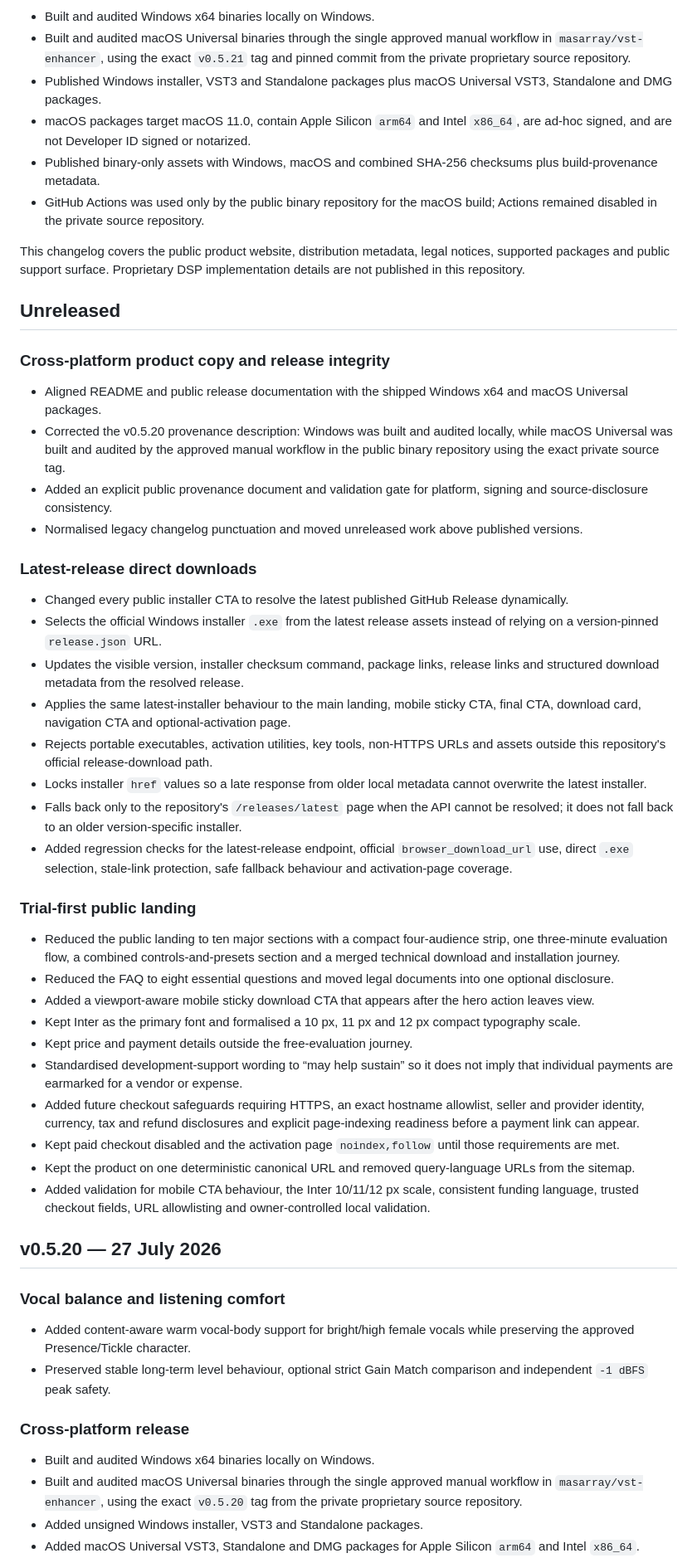
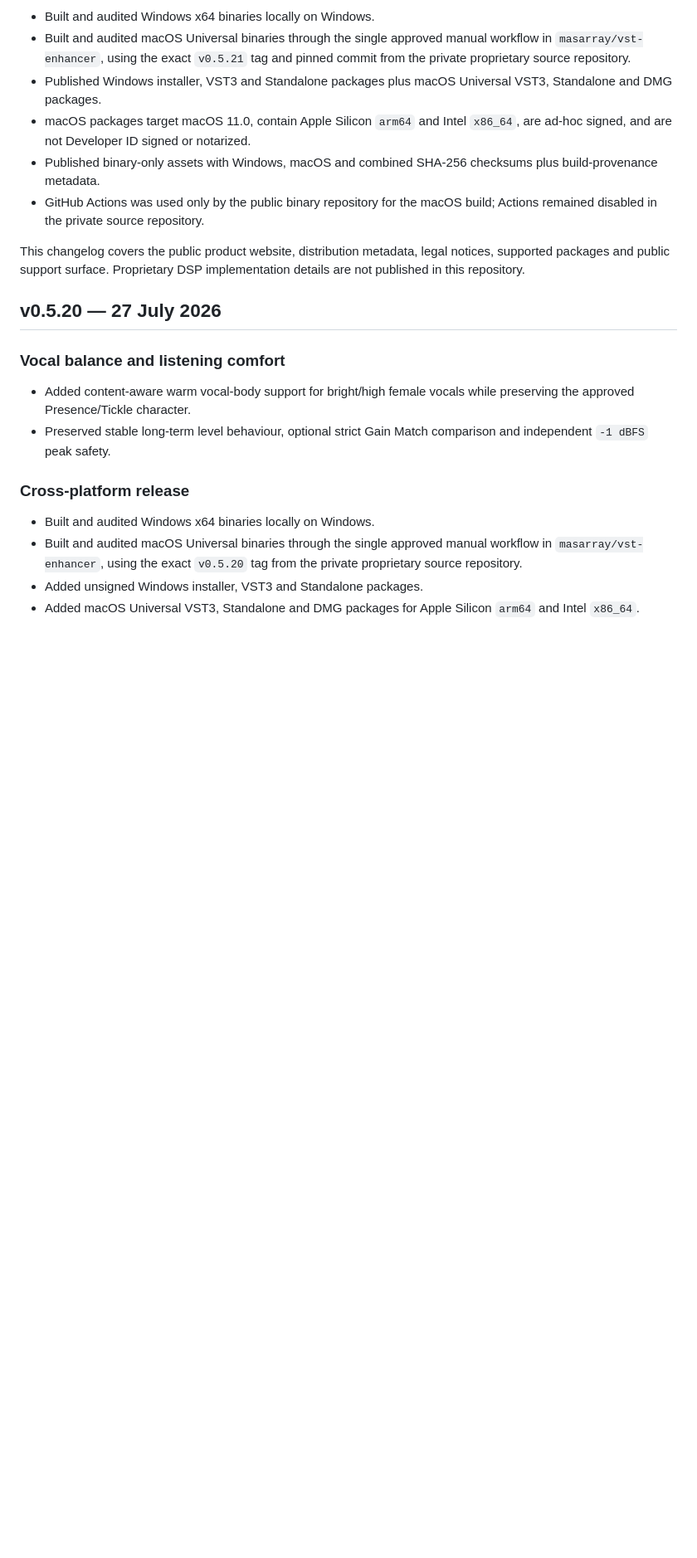
Before and after one commit to masarray/vst-enhancer, a Markdown page: CHANGELOG.md, the part around one of its changes. Shown at 83% size. Rendered like a GitHub page; blank space fills up the shorter version.

```diff
--- a/CHANGELOG.md
+++ b/CHANGELOG.md
@@ -45,39 +65,6 @@
 - GitHub Actions was used only by the public binary repository for the macOS build; Actions remained disabled in the private source repository.
 
 This changelog covers the public product website, distribution metadata, legal notices, supported packages and public support surface. Proprietary DSP implementation details are not published in this repository.
-
-## Unreleased
-
-### Cross-platform product copy and release integrity
-
-- Aligned README and public release documentation with the shipped Windows x64 and macOS Universal packages.
-- Corrected the v0.5.20 provenance description: Windows was built and audited locally, while macOS Universal was built and audited by the approved manual workflow in the public binary repository using the exact private source tag.
-- Added an explicit public provenance document and validation gate for platform, signing and source-disclosure consistency.
-- Normalised legacy changelog punctuation and moved unreleased work above published versions.
-
-### Latest-release direct downloads
-
-- Changed every public installer CTA to resolve the latest published GitHub Release dynamically.
-- Selects the official Windows installer `.exe` from the latest release assets instead of relying on a version-pinned `release.json` URL.
-- Updates the visible version, installer checksum command, package links, release links and structured download metadata from the resolved release.
-- Applies the same latest-installer behaviour to the main landing, mobile sticky CTA, final CTA, download card, navigation CTA and optional-activation page.
-- Rejects portable executables, activation utilities, key tools, non-HTTPS URLs and assets outside this repository's official release-download path.
-- Locks installer `href` values so a late response from older local metadata cannot overwrite the latest installer.
-- Falls back only to the repository's `/releases/latest` page when the API cannot be resolved; it does not fall back to an older version-specific installer.
-- Added regression checks for the latest-release endpoint, official `browser_download_url` use, direct `.exe` selection, stale-link protection, safe fallback behaviour and activation-page coverage.
-
-### Trial-first public landing
-
-- Reduced the public landing to ten major sections with a compact four-audience strip, one three-minute evaluation flow, a combined controls-and-presets section and a merged technical download and installation journey.
-- Reduced the FAQ to eight essential questions and moved legal documents into one optional disclosure.
-- Added a viewport-aware mobile sticky download CTA that appears after the hero action leaves view.
-- Kept Inter as the primary font and formalised a 10 px, 11 px and 12 px compact typography scale.
-- Kept price and payment details outside the free-evaluation journey.
-- Standardised development-support wording to “may help sustain” so it does not imply that individual payments are earmarked for a vendor or expense.
-- Added future checkout safeguards requiring HTTPS, an exact hostname allowlist, seller and provider identity, currency, tax and refund disclosures and explicit page-indexing readiness before a payment link can appear.
-- Kept paid checkout disabled and the activation page `noindex,follow` until those requirements are met.
-- Kept the product on one deterministic canonical URL and removed query-language URLs from the sitemap.
-- Added validation for mobile CTA behaviour, the Inter 10/11/12 px scale, consistent funding language, trusted checkout fields, URL allowlisting and owner-controlled local validation.
 
 ## v0.5.20 — 27 July 2026
 
```
Also changed, not shown: other parts of CHANGELOG.md (+20 -0 lines).
